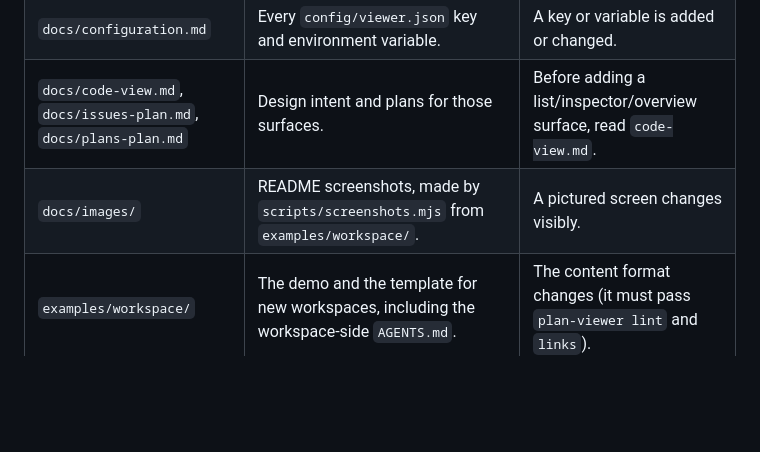
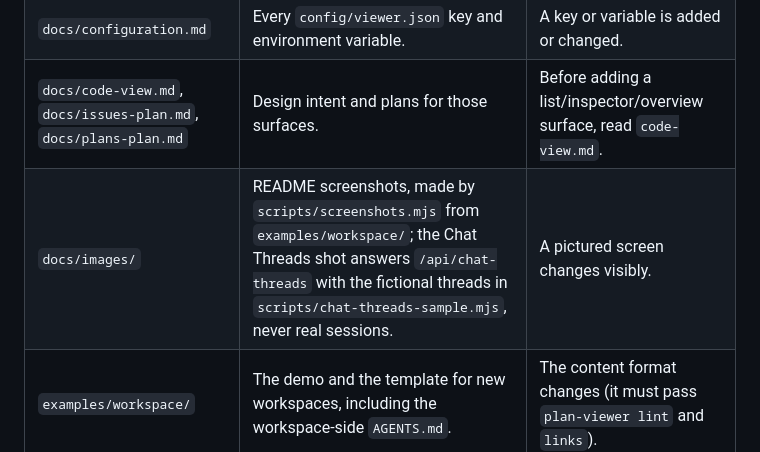
Before and after one commit to byronwall/plan-viewer, a Markdown page: AGENTS.md, the part around the change. Drawn GitHub-style; blank space fills up the shorter version.

```diff
--- a/AGENTS.md
+++ b/AGENTS.md
@@ -15,7 +15,7 @@ Node.js 22.6+ and nothing else. `npm install` (no packages; it enables the pre-c
 | `docs/guide.md` | Every page, shortcut, and behavior. | Any user-visible behavior changes. |
 | `docs/configuration.md` | Every `config/viewer.json` key and environment variable. | A key or variable is added or changed. |
 | `docs/code-view.md`, `docs/issues-plan.md`, `docs/plans-plan.md` | Design intent and plans for those surfaces. | Before adding a list/inspector/overview surface, read `code-view.md`. |
-| `docs/images/` | README screenshots, made by `scripts/screenshots.mjs` from `examples/workspace/`. | A pictured screen changes visibly. |
+| `docs/images/` | README screenshots, made by `scripts/screenshots.mjs` from `examples/workspace/`; the Chat Threads shot answers `/api/chat-threads` with the fictional threads in `scripts/chat-threads-sample.mjs`, never real sessions. | A pictured screen changes visibly. |
 | `examples/workspace/` | The demo and the template for new workspaces, including the workspace-side `AGENTS.md`. | The content format changes (it must pass `plan-viewer lint` and `links`). |
 
 ## Layout
```
Also changed, not shown: README.md (+5 -1 lines), docs/images/chats.png (added), 2 other files.
